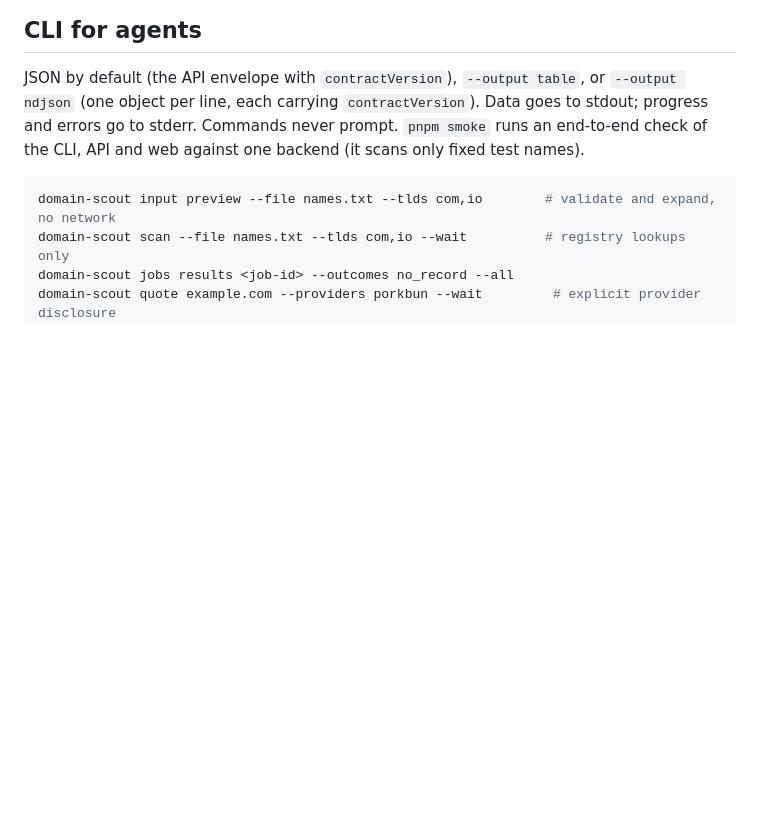
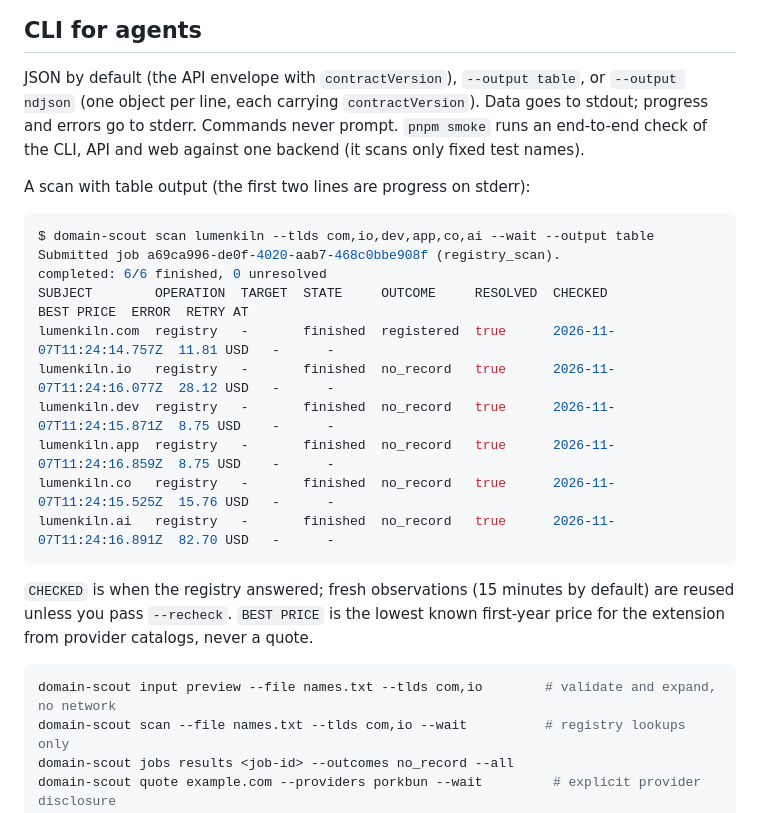
Before and after one commit to piyush-gambhir/domain-scout, a Markdown page: README.md, the part around one of its changes. GitHub-like rendering; blank space fills up the shorter version.

````diff
--- a/README.md
+++ b/README.md
@@ -62,6 +64,23 @@ Useful Turborepo tasks: `pnpm typecheck`, `pnpm lint`, `pnpm test`, `pnpm test:e
 
 JSON by default (the API envelope with `contractVersion`), `--output table`, or `--output ndjson` (one object per line, each carrying `contractVersion`). Data goes to stdout; progress and errors go to stderr. Commands never prompt. `pnpm smoke` runs an end-to-end check of the CLI, API and web against one backend (it scans only fixed test names).
 
+A scan with table output (the first two lines are progress on stderr):
+
+```console
+$ domain-scout scan lumenkiln --tlds com,io,dev,app,co,ai --wait --output table
+Submitted job a69ca996-de0f-4020-aab7-468c0bbe908f (registry_scan).
+completed: 6/6 finished, 0 unresolved
+SUBJECT        OPERATION  TARGET  STATE     OUTCOME     RESOLVED  CHECKED                   BEST PRICE  ERROR  RETRY AT
+lumenkiln.com  registry   -       finished  registered  true      2026-11-07T11:24:14.757Z  11.81 USD   -      -
+lumenkiln.io   registry   -       finished  no_record   true      2026-11-07T11:24:16.077Z  28.12 USD   -      -
+lumenkiln.dev  registry   -       finished  no_record   true      2026-11-07T11:24:15.871Z  8.75 USD    -      -
+lumenkiln.app  registry   -       finished  no_record   true      2026-11-07T11:24:16.859Z  8.75 USD    -      -
+lumenkiln.co   registry   -       finished  no_record   true      2026-11-07T11:24:15.525Z  15.76 USD   -      -
+lumenkiln.ai   registry   -       finished  no_record   true      2026-11-07T11:24:16.891Z  82.70 USD   -      -
+```
+
+`CHECKED` is when the registry answered; fresh observations (15 minutes by default) are reused unless you pass `--recheck`. `BEST PRICE` is the lowest known first-year price for the extension from provider catalogs, never a quote.
+
 ```sh
 domain-scout input preview --file names.txt --tlds com,io        # validate and expand, no network
 domain-scout scan --file names.txt --tlds com,io --wait          # registry lookups only
````
Also changed, not shown: other parts of README.md (+4 -0 lines), docs/images/web-ui-domain-details.png (added), docs/images/web-ui-search.png (added).
